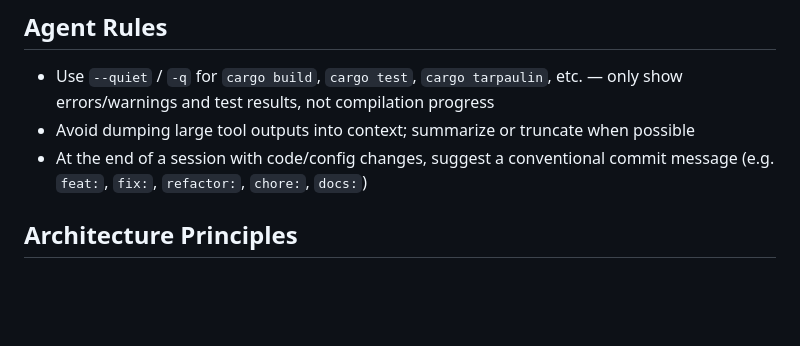
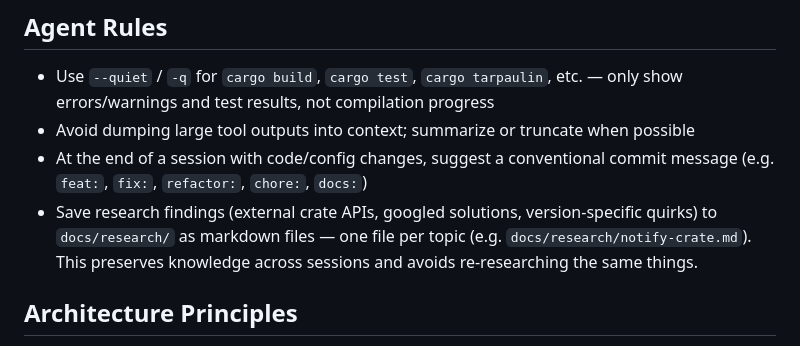
Before and after one commit to mlavrinenko/mindtape, a Markdown page: CLAUDE.md, the part around the change. Rendered like a GitHub page; blank space fills up the shorter version.

Commit message:
docs: instruct CLAUDE to always save research findings

```diff
--- a/CLAUDE.md
+++ b/CLAUDE.md
@@ -30,6 +30,7 @@ metadata into a database, and exposes a CLI (later API) for querying.
 - Use `--quiet` / `-q` for `cargo build`, `cargo test`, `cargo tarpaulin`, etc. — only show errors/warnings and test results, not compilation progress
 - Avoid dumping large tool outputs into context; summarize or truncate when possible
 - At the end of a session with code/config changes, suggest a conventional commit message (e.g. `feat:`, `fix:`, `refactor:`, `chore:`, `docs:`)
+- Save research findings (external crate APIs, googled solutions, version-specific quirks) to `docs/research/` as markdown files — one file per topic (e.g. `docs/research/notify-crate.md`). This preserves knowledge across sessions and avoids re-researching the same things.
 
 ## Architecture Principles
 
```
